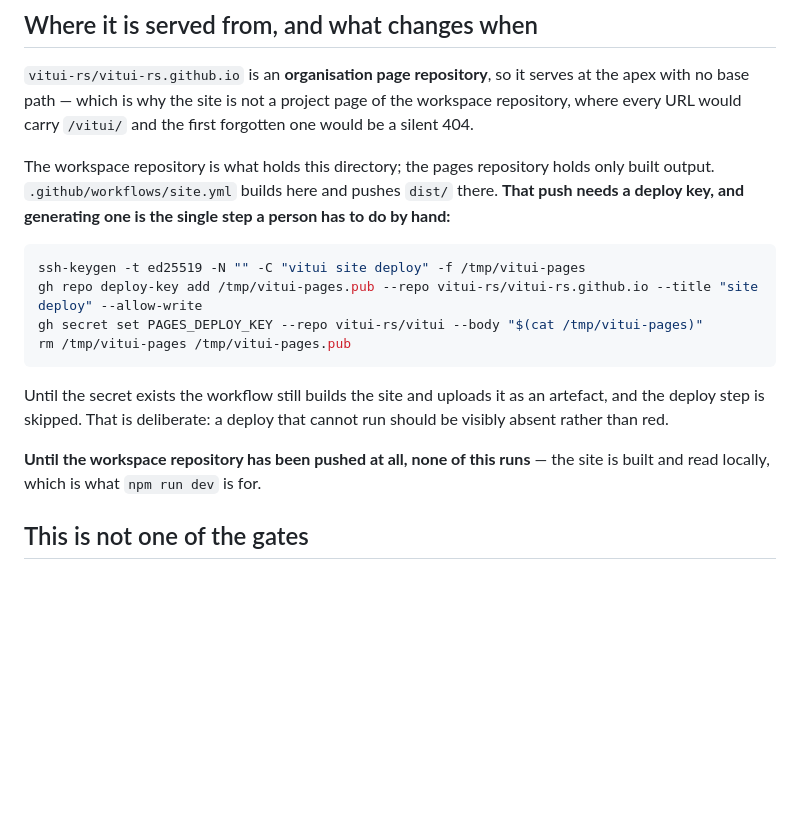
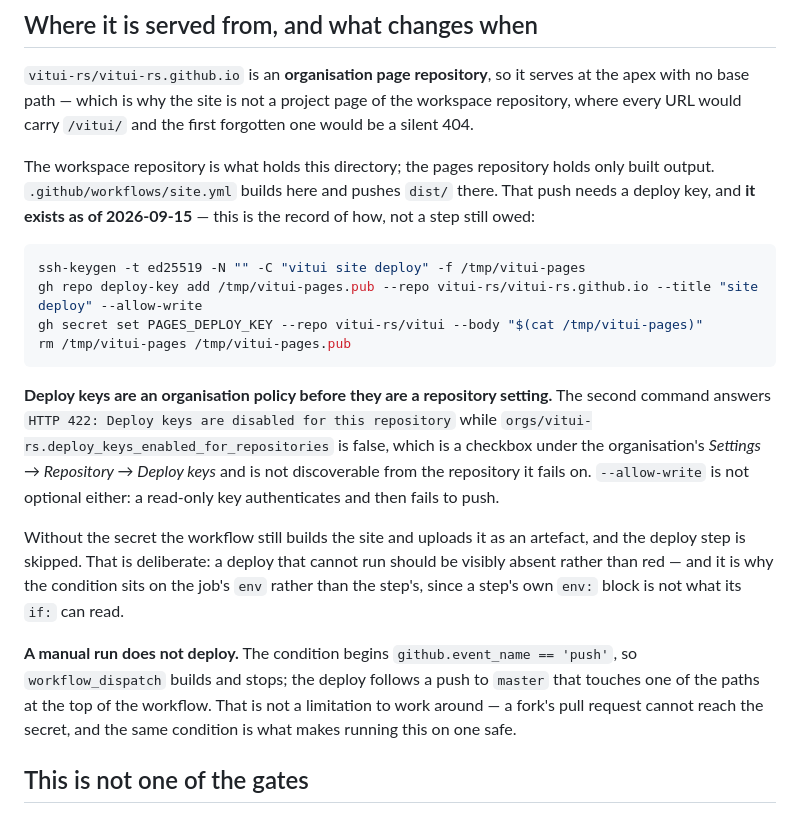
Before and after one commit to vitui-rs/vitui, a Markdown page: site/README.md, the part around the change. Drawn GitHub-style; blank space fills up the shorter version.

Commit message:
The deploy key exists, and two things about it were not discoverable from here
Deploy keys are an organisation policy before they are a repository setting: the
add fails with HTTP 422 naming the repository while the switch is in the org's
settings. And a manual run does not deploy — the condition begins
`github.event_name == 'push'`, which is the same condition that keeps a fork's
pull request away from the secret.

Co-Authored-By: Claude Opus 5 (1M context) <noreply@anthropic.com>

````diff
--- a/site/README.md
+++ b/site/README.md
@@ -55,8 +55,8 @@ no base path — which is why the site is not a project page of the workspace re
 URL would carry `/vitui/` and the first forgotten one would be a silent 404.
 
 The workspace repository is what holds this directory; the pages repository holds only built output.
-`.github/workflows/site.yml` builds here and pushes `dist/` there. **That push needs a deploy key,
-and generating one is the single step a person has to do by hand:**
+`.github/workflows/site.yml` builds here and pushes `dist/` there. That push needs a deploy key, and
+**it exists as of 2026-09-15** — this is the record of how, not a step still owed:
 
 ```sh
 ssh-keygen -t ed25519 -N "" -C "vitui site deploy" -f /tmp/vitui-pages
@@ -65,12 +65,22 @@ gh secret set PAGES_DEPLOY_KEY --repo vitui-rs/vitui --body "$(cat /tmp/vitui-pa
 rm /tmp/vitui-pages /tmp/vitui-pages.pub
 ```
 
-Until the secret exists the workflow still builds the site and uploads it as an artefact, and the
-deploy step is skipped. That is deliberate: a deploy that cannot run should be visibly absent rather
-than red.
+**Deploy keys are an organisation policy before they are a repository setting.** The second command
+answers `HTTP 422: Deploy keys are disabled for this repository` while
+`orgs/vitui-rs.deploy_keys_enabled_for_repositories` is false, which is a checkbox under the
+organisation's *Settings → Repository → Deploy keys* and is not discoverable from the repository it
+fails on. `--allow-write` is not optional either: a read-only key authenticates and then fails to
+push.
 
-**Until the workspace repository has been pushed at all, none of this runs** — the site is built and
-read locally, which is what `npm run dev` is for.
+Without the secret the workflow still builds the site and uploads it as an artefact, and the deploy
+step is skipped. That is deliberate: a deploy that cannot run should be visibly absent rather than
+red — and it is why the condition sits on the job's `env` rather than the step's, since a step's own
+`env:` block is not what its `if:` can read.
+
+**A manual run does not deploy.** The condition begins `github.event_name == 'push'`, so
+`workflow_dispatch` builds and stops; the deploy follows a push to `master` that touches one of the
+paths at the top of the workflow. That is not a limitation to work around — a fork's pull request
+cannot reach the secret, and the same condition is what makes running this on one safe.
 
 ## This is not one of the gates
 
````
